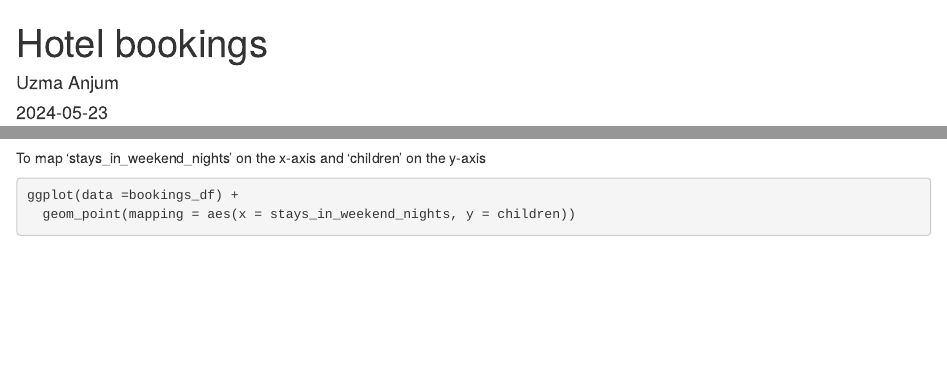
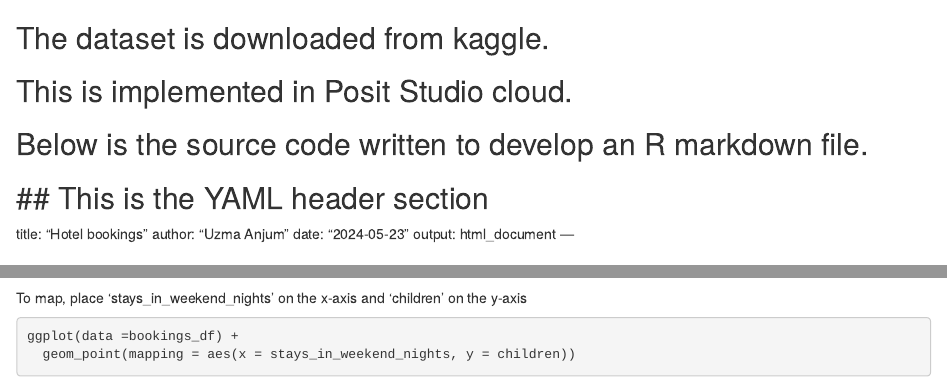
Before and after one commit to TheUzmaAnjum/Bookings_hotel, an R Markdown document (Hotel-booking.Rmd): the page in a window 1100 px wide, from its top, and a second part further down, joined at a grey line. Rendered offline with R 4.5, knitr and Pandoc, with nearby package versions; some code elsewhere in the file could not run offline.

Commit message:
Update Hotel-booking.Rmd

````diff
--- a/Hotel-booking.Rmd
+++ b/Hotel-booking.Rmd
@@ -1,3 +1,7 @@
+## The dataset is downloaded from kaggle.
+## This is implemented in Posit Studio cloud.
+## Below is the source code written to develop an R markdown file.
+## This is the YAML header section
 ---
 title: "Hotel bookings"
 author: "Uzma Anjum"
@@ -132,7 +136,7 @@ ggplot(data = bookings_df) +
 
 ```
 
-To map 'stays_in_weekend_nights' on the x-axis and 'children' on the y-axis
+To map, place 'stays_in_weekend_nights' on the x-axis and 'children' on the y-axis
 ```{r}
 ggplot(data =bookings_df) +
   geom_point(mapping = aes(x = stays_in_weekend_nights, y = children))
````
